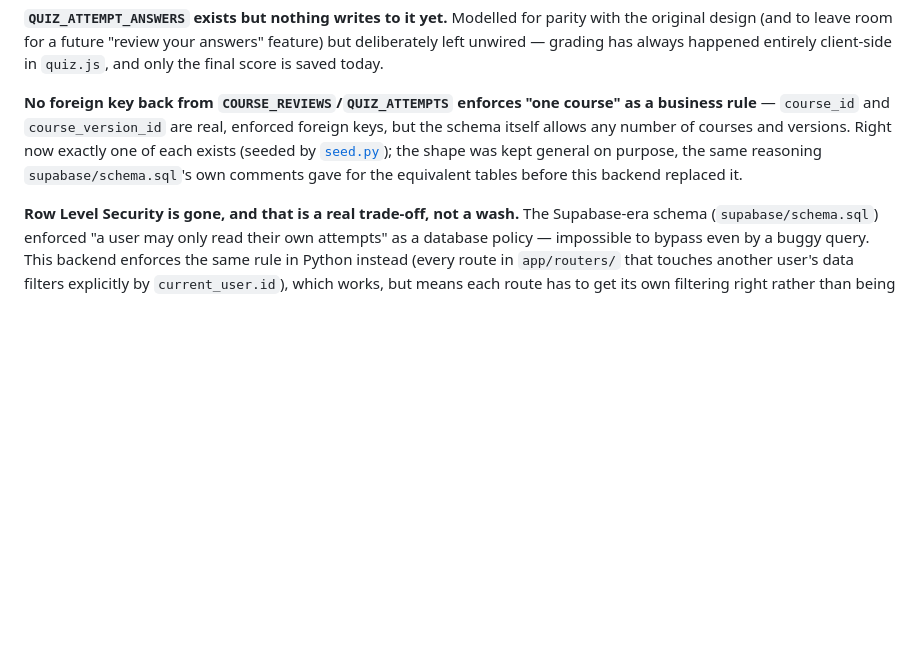
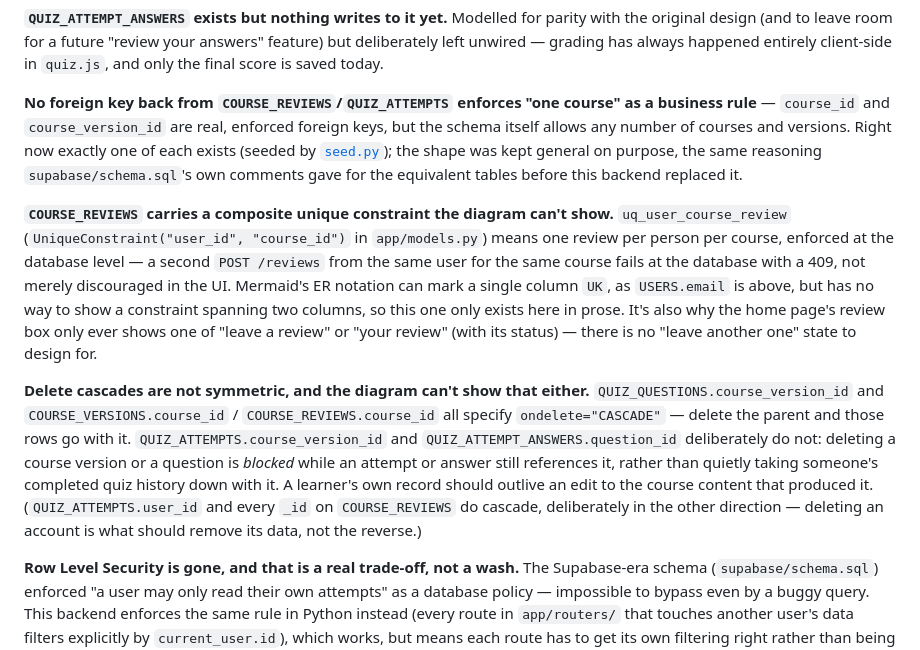
Before and after one commit to niamh888/sdlc, a Markdown page: backend/ERD.md, the part around the change. Drawn GitHub-style; blank space fills up the shorter version.

Commit message:
Amend ERD with minor edits.

```diff
--- a/backend/ERD.md
+++ b/backend/ERD.md
@@ -124,6 +124,29 @@ and versions. Right now exactly one of each exists (seeded by
 reasoning `supabase/schema.sql`'s own comments gave for the equivalent
 tables before this backend replaced it.
 
+**`COURSE_REVIEWS` carries a composite unique constraint the diagram can't
+show.** `uq_user_course_review` (`UniqueConstraint("user_id", "course_id")`
+in `app/models.py`) means one review per person per course, enforced at the
+database level — a second `POST /reviews` from the same user for the same
+course fails at the database with a 409, not merely discouraged in the UI.
+Mermaid's ER notation can mark a single column `UK`, as `USERS.email` is
+above, but has no way to show a constraint spanning two columns, so this one
+only exists here in prose. It's also why the home page's review box only
+ever shows one of "leave a review" or "your review" (with its status) —
+there is no "leave another one" state to design for.
+
+**Delete cascades are not symmetric, and the diagram can't show that
+either.** `QUIZ_QUESTIONS.course_version_id` and `COURSE_VERSIONS.course_id`
+/ `COURSE_REVIEWS.course_id` all specify `ondelete="CASCADE"` — delete the
+parent and those rows go with it. `QUIZ_ATTEMPTS.course_version_id` and
+`QUIZ_ATTEMPT_ANSWERS.question_id` deliberately do not: deleting a course
+version or a question is *blocked* while an attempt or answer still
+references it, rather than quietly taking someone's completed quiz history
+down with it. A learner's own record should outlive an edit to the course
+content that produced it. (`QUIZ_ATTEMPTS.user_id` and every `_id` on
+`COURSE_REVIEWS` do cascade, deliberately in the other direction — deleting
+an account is what should remove its data, not the reverse.)
+
 **Row Level Security is gone, and that is a real trade-off, not a wash.**
 The Supabase-era schema (`supabase/schema.sql`) enforced "a user may only
 read their own attempts" as a database policy — impossible to bypass even
```
